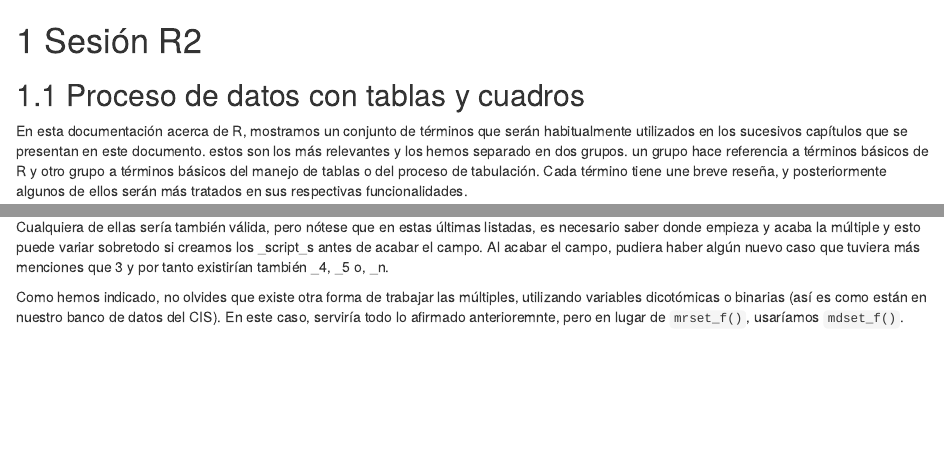
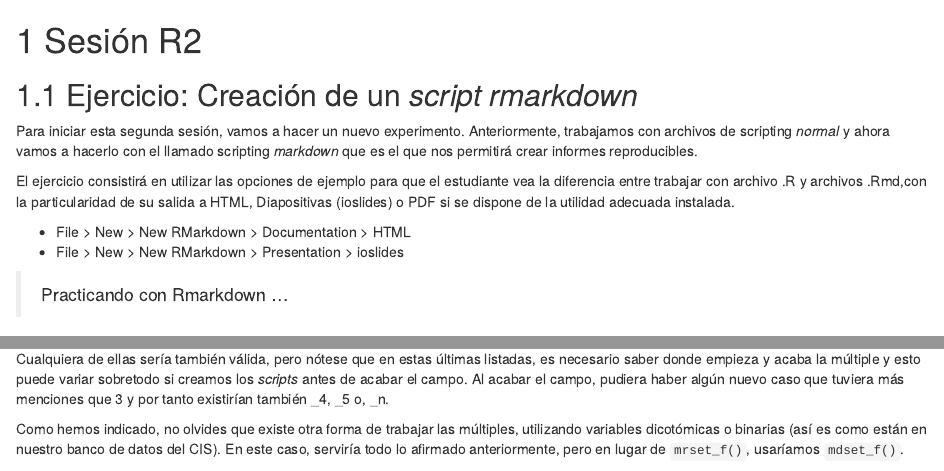
Before and after one commit to InvestigaOnline/01.tmim, an R Markdown document (03-sesionR2.Rmd): the page in a window 1100 px wide, from its top, and a second part further down, joined at a grey line. Rendered offline with R 4.5, knitr and Pandoc, with nearby package versions; drawn as R Markdown's standard HTML page in place of the format the file asks for; some code elsewhere in the file could not run offline; common packages that the code uses without loading them are loaded.

Commit message:
Update 001 20211209

```diff
--- a/03-sesionR2.Rmd
+++ b/03-sesionR2.Rmd
@@ -1,4 +1,15 @@
 # Sesión R2 {#r2}
+
+## Ejercicio: Creación de un _script_ *_rmarkdown_*
+
+Para iniciar esta segunda sesión, vamos a hacer un nuevo experimento. Anteriormente, trabajamos con archivos de scripting _normal_ y ahora vamos a hacerlo con el llamado scripting _markdown_ que es el que nos permitirá crear informes reproducibles.
+
+El ejercicio consistirá en utilizar las opciones de ejemplo para que el estudiante vea la diferencia entre trabajar con archivo .R y archivos .Rmd,con la particularidad de su salida a HTML, Diapositivas (ioslides) o PDF si se dispone de la utilidad adecuada instalada.
+
+-   File > New > New RMarkdown > Documentation > HTML
+-   File > New > New RMarkdown > Presentation > ioslides
+
+> Practicando con Rmarkdown ...
 
 ## Proceso de datos con tablas y cuadros
 
@@ -206,11 +217,11 @@ sería `mrset_f(P01_)`y con eso procesaría las tres variables de forma conjunta
 -   mrset(P01_1,P01_2,P01_3)
 
 Cualquiera de ellas sería también válida, pero nótese que en estas últimas listadas, es necesario saber donde empieza y acaba la múltiple y esto puede
-variar sobretodo si creamos los \_script_s antes de acabar el campo. Al acabar el campo, pudiera haber algún nuevo caso que tuviera más menciones que
+variar sobretodo si creamos los _scripts_ antes de acabar el campo. Al acabar el campo, pudiera haber algún nuevo caso que tuviera más menciones que
 3 y por tanto existirían también \_4, \_5 o, \_n.
 
 Como hemos indicado, no olvides que existe otra forma de trabajar las múltiples, utilizando variables dicotómicas o binarias (así es como están en
-nuestro banco de datos del CIS). En este caso, serviría todo lo afirmado anterioremnte, pero en lugar de `mrset_f()`, usaríamos `mdset_f()`.
+nuestro banco de datos del CIS). En este caso, serviría todo lo afirmado anteriormente, pero en lugar de `mrset_f()`, usaríamos `mdset_f()`.
 
 ##### Tablas de frecuencias absolutas
 
```
Also changed, not shown: 02-sesionR1.Rmd (+1 -9 lines), webshot.png (deleted), 03-sesionR2.Rmd (2 more changed lines), 15 other files.
